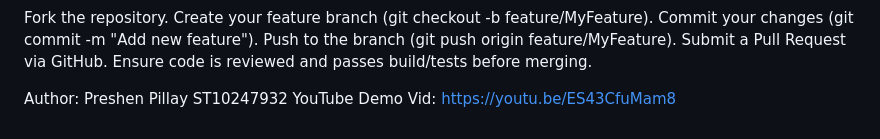
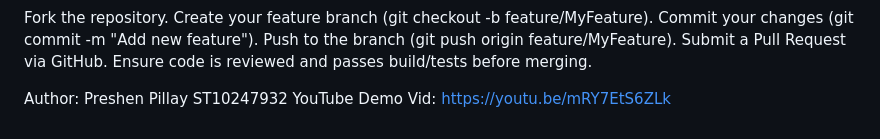
Before and after one commit to VCDN-2025/prog7312-poe-part-3-ST10247932, a Markdown page: README.md, the part around the change. Drawn GitHub-style.

Commit message:
Update YouTube demo video link in README

```diff
--- a/README.md
+++ b/README.md
@@ -108,4 +108,4 @@ Submit a Pull Request via GitHub.
 Ensure code is reviewed and passes build/tests before merging.
 
 Author: Preshen Pillay ST10247932
-YouTube Demo Vid: https://youtu.be/ES43CfuMam8
+YouTube Demo Vid: https://youtu.be/mRY7EtS6ZLk
```
